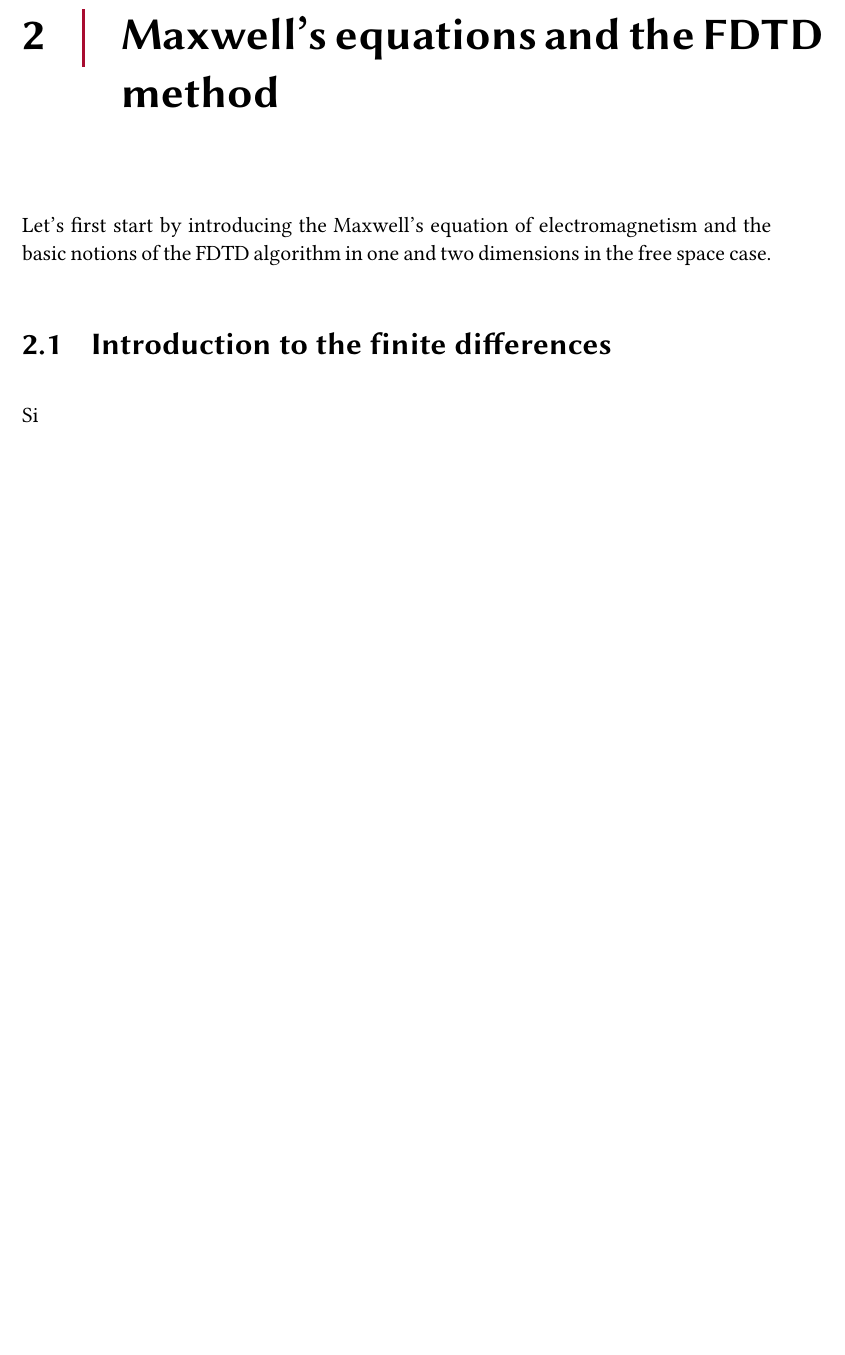
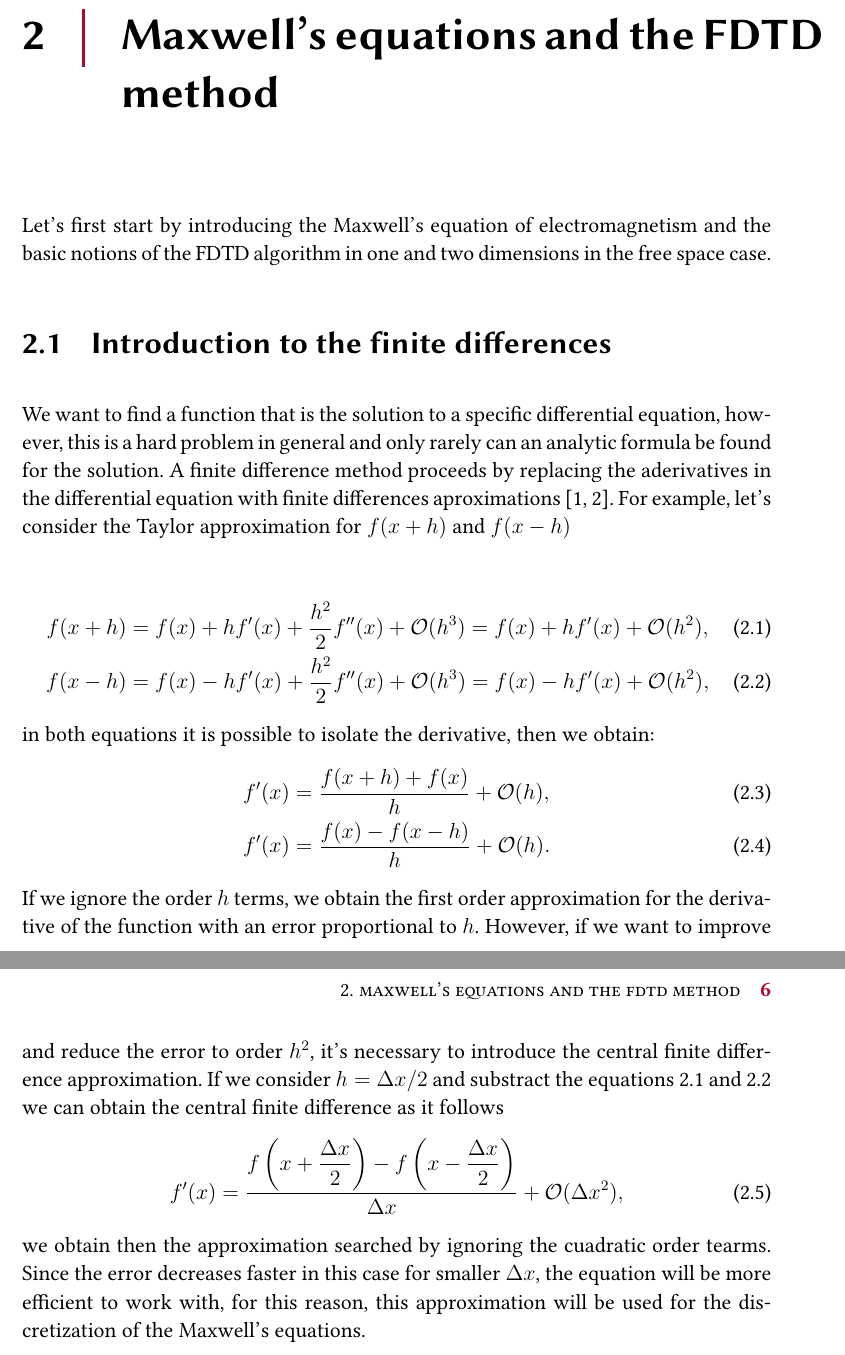
Before and after one commit to ashybabashyba/CFDTD, a LaTeX book (TFM/TFM_RamosSalasCarlosJulio.tex): part of page 8 of 9 before the commit and two parts of pages 8 and 9 of 10 after it, the two joined at a grey line, cut so that both start at the same text, the shorter picture padded with empty space. The pictures show the PDF file TFM/TFM_RamosSalasCarlosJulio.pdf that the author committed with the source.

Commit message:
Added chapter 2.1 Introduction to the finite differences

```diff
--- a/TFM/TFM_RamosSalasCarlosJulio.tex
+++ b/TFM/TFM_RamosSalasCarlosJulio.tex
@@ -278,7 +278,23 @@ Let's first start by introducing the Maxwell's equation of electromagnetism and
 
 \section{Introduction to the finite differences}
 
-Si
+We want to find a function that is the solution to a specific differential equation, however, this is a hard problem in general and only rarely can an analytic formula be found for the solution. A finite difference method proceeds by replacing the aderivatives in the differential equation with finite differences aproximations \cite{LeVeque,Burden-2016}. For example, let's consider the Taylor approximation for $f(x+h)$ and $f(x-h)$
+
+\begin{align}
+    f(x+h) &= f(x) + h  f'(x) + \dfrac{h^2}{2}f''(x) + \mathcal{O}(h^3) = f(x) + h  f'(x) + \mathcal{O}(h^2), \label{eq:taylorFD1}\\
+    f(x-h) &= f(x) - h  f'(x) + \dfrac{h^2}{2}f''(x) + \mathcal{O}(h^3) = f(x) - h  f'(x) + \mathcal{O}(h^2),
+    \label{eq:taylorFD2}
+\end{align}
+in both equations it is possible to isolate the derivative, then we obtain:
+\begin{align}
+    f'(x) &= \dfrac{f(x+h)+f(x)}{h} + \mathcal{O}(h), \\
+    f'(x) &= \dfrac{f(x)-f(x-h)}{h} + \mathcal{O}(h).
+\end{align}
+If we ignore the order $h$ terms, we obtain the first order approximation for the derivative of the function with an error proportional to $h$. However, if we want to improve and reduce the error to order $h^2$, it's necessary to introduce the central finite difference approximation. If we consider $h=\Delta x/2$ and substract the equations \ref{eq:taylorFD1} and \ref{eq:taylorFD2} we can obtain the central finite difference as it follows
+\begin{equation}
+    f'(x) = \dfrac{f\left( x+ \dfrac{\Delta x}{2} \right) - f\left( x - \dfrac{\Delta x}{2} \right)}{\Delta x} + \mathcal{O}(\Delta x^2),
+\end{equation}
+we obtain then the approximation searched by ignoring the cuadratic order tearms. Since the error decreases faster in this case for smaller $\Delta x$, the equation will be more efficient to work with, for this reason, this approximation will be used for the discretization of the Maxwell's equations.
 
 
 % \chapter{Los enunciados}
```
Also changed, not shown: TFM/TFM_RamosSalasCarlosJulio.pdf.
